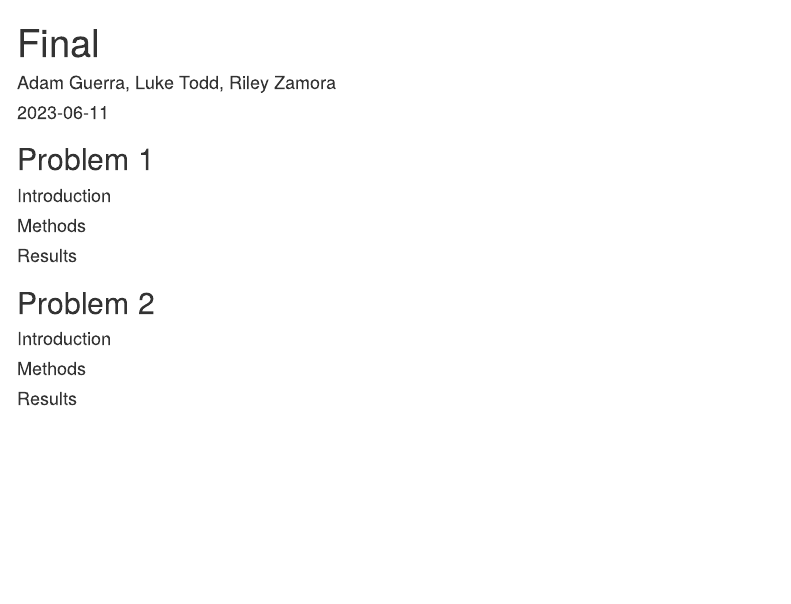
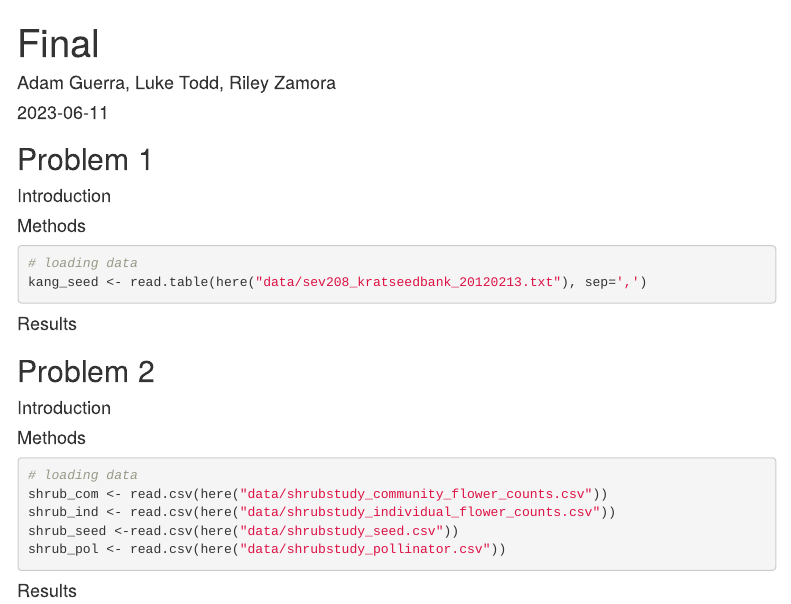
Before and after one commit to AdamGuerra/envs193-final_Guerra_Todd_Zamora, an R Markdown document (code/Final.Rmd): the page in a window 1100 px wide, from its top. Rendered offline with R 4.5, knitr and Pandoc, with nearby package versions; menus at the side of the page are left out.

Commit message:
load data

````diff
--- a/code/Final.Rmd
+++ b/code/Final.Rmd
@@ -34,6 +34,10 @@ library(GGally)
 
 
 #### Methods
+```{r}
+# loading data
+kang_seed <- read.table(here("data/sev208_kratseedbank_20120213.txt"), sep=',')
+```
 
 
 #### Results
@@ -46,6 +50,23 @@ library(GGally)
 
 
 #### Methods
+```{r}
+# loading data
+shrub_com <- read.csv(here("data/shrubstudy_community_flower_counts.csv"))
+shrub_ind <- read.csv(here("data/shrubstudy_individual_flower_counts.csv"))
+shrub_seed <-read.csv(here("data/shrubstudy_seed.csv"))
+shrub_pol <- read.csv(here("data/shrubstudy_pollinator.csv"))
+```
+
 
 
 #### Results
+
+
+
+
+
+
+```{r}
+
+```
````
